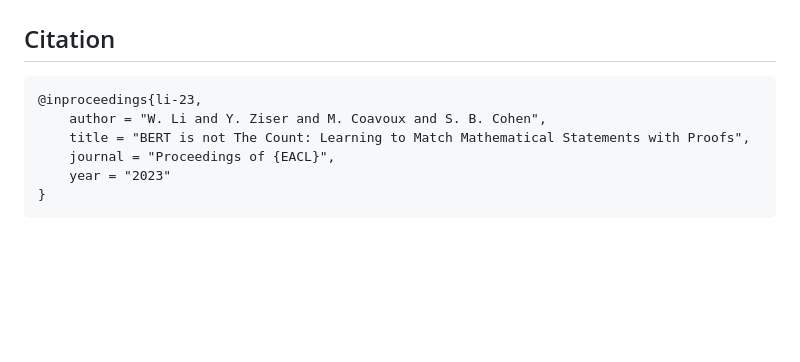
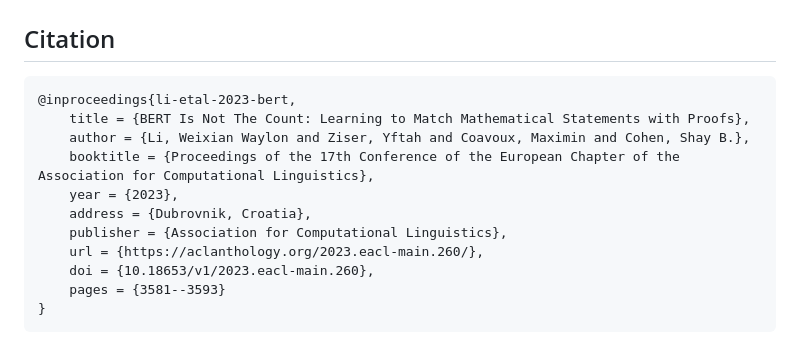
Before and after one commit to waylonli/MATcH, a Markdown page: README.md, the part around the change. GitHub-like rendering; blank space fills up the shorter version.

Commit message:
Revise citation for Li et al. 2023 paper
Updated citation format and added additional details.

````diff
--- a/README.md
+++ b/README.md
@@ -190,10 +190,15 @@ ${TESTSET} \
 ## Citation
 
 ```
-@inproceedings{li-23,
-    author = "W. Li and Y. Ziser and M. Coavoux and S. B. Cohen",
-    title = "BERT is not The Count: Learning to Match Mathematical Statements with Proofs",
-    journal = "Proceedings of {EACL}",
-    year = "2023"
+@inproceedings{li-etal-2023-bert,
+    title = {BERT Is Not The Count: Learning to Match Mathematical Statements with Proofs},
+    author = {Li, Weixian Waylon and Ziser, Yftah and Coavoux, Maximin and Cohen, Shay B.},
+    booktitle = {Proceedings of the 17th Conference of the European Chapter of the Association for Computational Linguistics},
+    year = {2023},
+    address = {Dubrovnik, Croatia},
+    publisher = {Association for Computational Linguistics},
+    url = {https://aclanthology.org/2023.eacl-main.260/},
+    doi = {10.18653/v1/2023.eacl-main.260},
+    pages = {3581--3593}
 }
 ```
````
